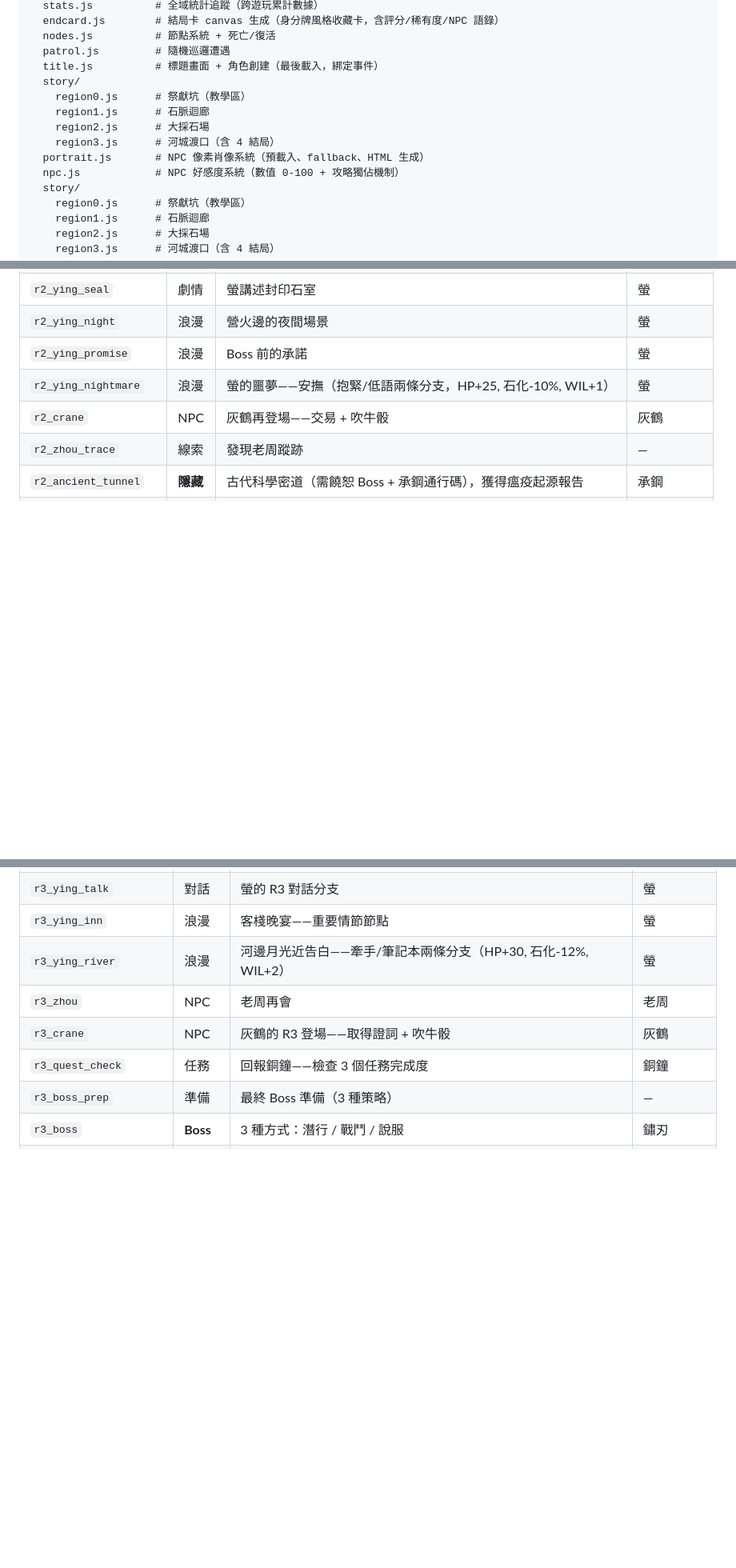
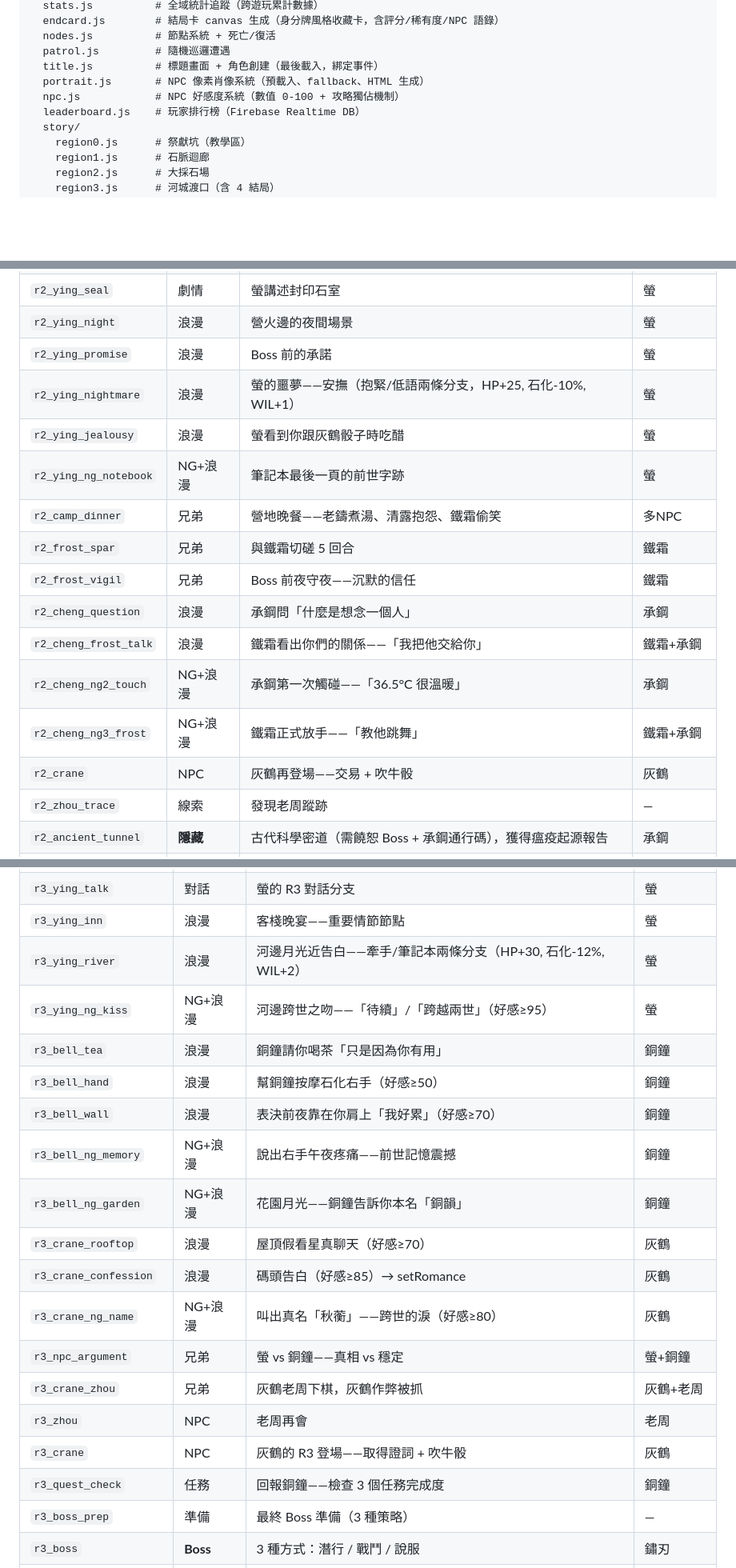
Before and after one commit to kunanli/text-echo-game, a Markdown page: CLAUDE.md, 3 parts joined by grey strips. Shown at 80% size. Rendered like a GitHub page; blank space fills up the shorter version.

Commit message:
docs: update CLAUDE.md — fix duplicates, sync node index, update version refs
- Remove duplicate story/ section in file structure
- Add leaderboard.js to file structure
- Update node count from 90+ to 140+
- Add all v2.2 nodes to Story Node Index (romance, brotherhood, NG+)
- Update Cheng affinity level from — to 5 (romanceable)
- Add completed checkmarks for v2.2 content items
- Update version reference to v2.3.1

https://claude.ai/code/session_01D7Vm3FtNfkiFmPEfPk7HdY

```diff
--- a/CLAUDE.md
+++ b/CLAUDE.md
@@ -36,13 +36,9 @@ js/
   nodes.js          # 節點系統 + 死亡/復活
   patrol.js         # 隨機巡邏遭遇
   title.js          # 標題畫面 + 角色創建（最後載入，綁定事件）
-  story/
-    region0.js      # 祭獻坑（教學區）
-    region1.js      # 石脈迴廊
-    region2.js      # 大採石場
-    region3.js      # 河城渡口（含 4 結局）
   portrait.js       # NPC 像素肖像系統（預載入、fallback、HTML 生成）
   npc.js            # NPC 好感度系統（數值 0-100 + 攻略獨佔機制）
+  leaderboard.js    # 玩家排行榜（Firebase Realtime DB）
   story/
     region0.js      # 祭獻坑（教學區）
     region1.js      # 石脈迴廊
@@ -593,6 +593,15 @@ R0 祭獻坑 → R1 石脈迴廊 → R2 大採石場 → R3 河城渡口 → 4
 | `r2_ying_night` | 浪漫 | 營火邊的夜間場景 | 螢 |
 | `r2_ying_promise` | 浪漫 | Boss 前的承諾 | 螢 |
 | `r2_ying_nightmare` | 浪漫 | 螢的噩夢——安撫（抱緊/低語兩條分支，HP+25, 石化-10%, WIL+1） | 螢 |
+| `r2_ying_jealousy` | 浪漫 | 螢看到你跟灰鶴骰子時吃醋 | 螢 |
+| `r2_ying_ng_notebook` | NG+浪漫 | 筆記本最後一頁的前世字跡 | 螢 |
+| `r2_camp_dinner` | 兄弟 | 營地晚餐——老鑄煮湯、清露抱怨、鐵霜偷笑 | 多NPC |
+| `r2_frost_spar` | 兄弟 | 與鐵霜切磋 5 回合 | 鐵霜 |
+| `r2_frost_vigil` | 兄弟 | Boss 前夜守夜——沉默的信任 | 鐵霜 |
+| `r2_cheng_question` | 浪漫 | 承鋼問「什麼是想念一個人」 | 承鋼 |
+| `r2_cheng_frost_talk` | 浪漫 | 鐵霜看出你們的關係——「我把他交給你」 | 鐵霜+承鋼 |
+| `r2_cheng_ng2_touch` | NG+浪漫 | 承鋼第一次觸碰——「36.5°C 很溫暖」 | 承鋼 |
+| `r2_cheng_ng3_frost` | NG+浪漫 | 鐵霜正式放手——「教他跳舞」 | 鐵霜+承鋼 |
 | `r2_crane` | NPC | 灰鶴再登場——交易 + 吹牛骰 | 灰鶴 |
 | `r2_zhou_trace` | 線索 | 發現老周蹤跡 | — |
 | `r2_ancient_tunnel` | **隱藏** | 古代科學密道（需饒恕 Boss + 承鋼通行碼），獲得瘟疫起源報告 | 承鋼 |
@@ -612,6 +621,17 @@ R0 祭獻坑 → R1 石脈迴廊 → R2 大採石場 → R3 河城渡口 → 4
 | `r3_ying_talk` | 對話 | 螢的 R3 對話分支 | 螢 |
 | `r3_ying_inn` | 浪漫 | 客棧晚宴——重要情節節點 | 螢 |
 | `r3_ying_river` | 浪漫 | 河邊月光近告白——牽手/筆記本兩條分支（HP+30, 石化-12%, WIL+2） | 螢 |
+| `r3_ying_ng_kiss` | NG+浪漫 | 河邊跨世之吻——「待續」/「跨越兩世」（好感≥95） | 螢 |
+| `r3_bell_tea` | 浪漫 | 銅鐘請你喝茶「只是因為你有用」 | 銅鐘 |
+| `r3_bell_hand` | 浪漫 | 幫銅鐘按摩石化右手（好感≥50） | 銅鐘 |
+| `r3_bell_wall` | 浪漫 | 表決前夜靠在你肩上「我好累」（好感≥70） | 銅鐘 |
+| `r3_bell_ng_memory` | NG+浪漫 | 說出右手午夜疼痛——前世記憶震撼 | 銅鐘 |
+| `r3_bell_ng_garden` | NG+浪漫 | 花園月光——銅鐘告訴你本名「銅韻」 | 銅鐘 |
+| `r3_crane_rooftop` | 浪漫 | 屋頂假看星真聊天（好感≥70） | 灰鶴 |
+| `r3_crane_confession` | 浪漫 | 碼頭告白（好感≥85）→ setRomance | 灰鶴 |
+| `r3_crane_ng_name` | NG+浪漫 | 叫出真名「秋蘅」——跨世的淚（好感≥80） | 灰鶴 |
+| `r3_npc_argument` | 兄弟 | 螢 vs 銅鐘——真相 vs 穩定 | 螢+銅鐘 |
+| `r3_crane_zhou` | 兄弟 | 灰鶴老周下棋，灰鶴作弊被抓 | 灰鶴+老周 |
 | `r3_zhou` | NPC | 老周再會 | 老周 |
 | `r3_crane` | NPC | 灰鶴的 R3 登場——取得證詞 + 吹牛骰 | 灰鶴 |
 | `r3_quest_check` | 任務 | 回報銅鐘——檢查 3 個任務完成度 | 銅鐘 |
```
Also changed, not shown: other parts of CLAUDE.md (+10 -3 lines).
